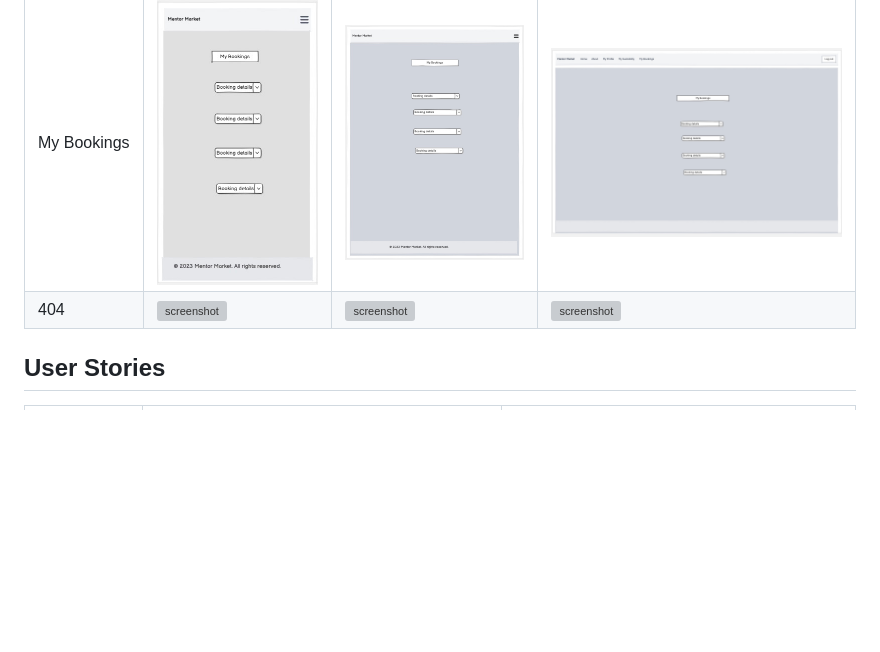
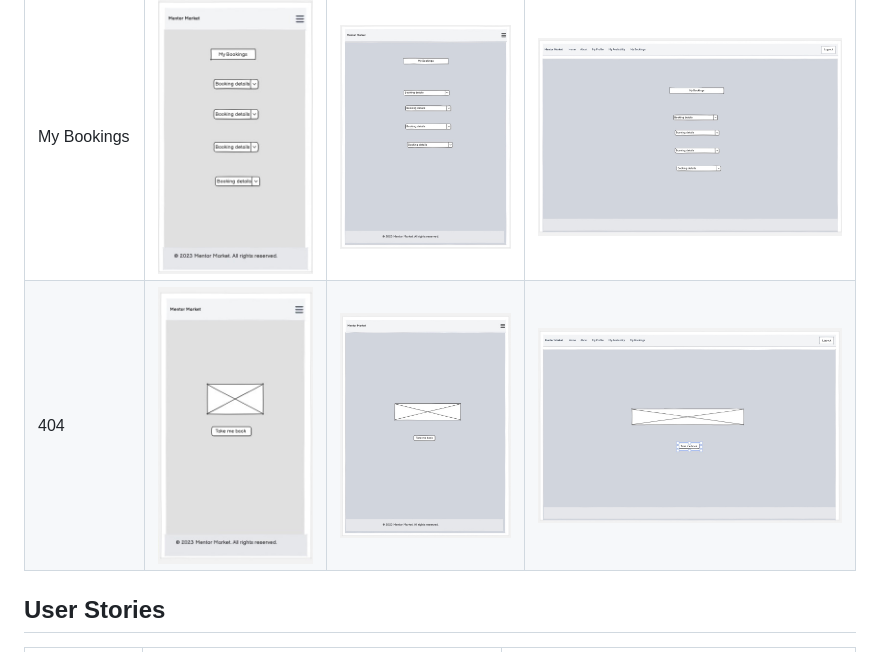
Before and after one commit to Karla-Stein/mentor-market, a Markdown page: README.md, the part around the change. GitHub-like rendering; pictures changed too: documentation/wireframes/404_desktop.jpeg (added), documentation/wireframes/404_mobile.jpeg (added), documentation/wireframes/404_tablet.jpeg (added); blank space fills up the shorter version; grey boxes are pictures that could not be loaded.

Commit message:
Add 404 wireframes

```diff
--- a/README.md
+++ b/README.md
@@ -153,7 +153,7 @@ I've used [Balsamiq](https://balsamiq.com/wireframes) to design my site wirefram
 | My Availability | ![screenshot](documentation/wireframes/availability_phone.jpeg) | ![screenshot](documentation/wireframes/availability_tablet.jpeg) | ![screenshot](documentation/wireframes/availability_desktop.jpeg) |
 | Profile Set Up / Edit | ![screenshot](documentation/wireframes/setup_edit_phone.jpeg) | ![screenshot](documentation/wireframes/setup_edit_tablet.jpeg) | ![screenshot](documentation/wireframes/setup_edit_desktop.jpeg) |
 | My Bookings | ![screenshot](documentation/wireframes/my_bookings_phone.jpeg) | ![screenshot](documentation/wireframes/my_bookings_tablet.jpeg) | ![screenshot](documentation/wireframes/my_bookings_desktop.jpeg) |
-| 404 | ![screenshot](documentation/wireframes/mobile-404.png) | ![screenshot](documentation/wireframes/tablet-404.png) | ![screenshot](documentation/wireframes/desktop-404.png) |
+| 404 | ![screenshot](documentation/wireframes/404_mobile.jpeg) | ![screenshot](documentation/wireframes/404_tablet.jpeg) | ![screenshot](documentation/wireframes/404_desktop.jpeg) |
 
 
 
```
